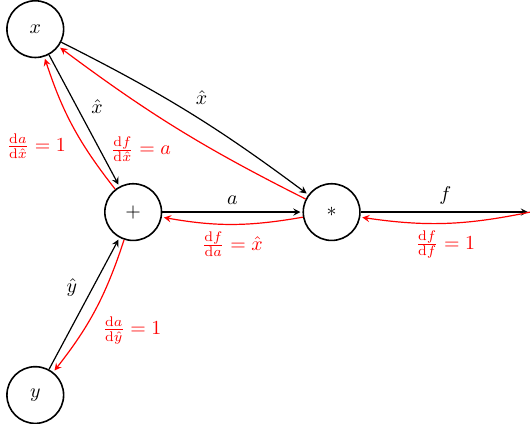
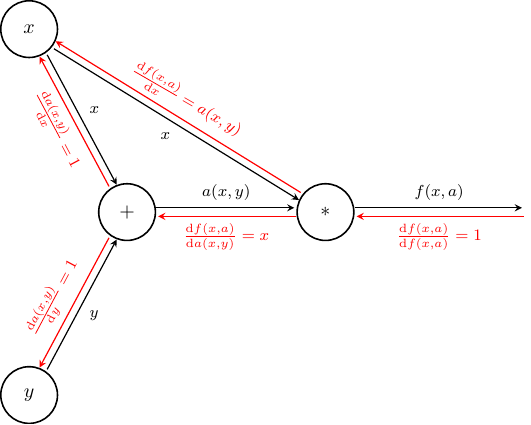
Before and after one commit to cheind/py-cgraph, a LaTeX figure (docs/intro_backward.tex): the whole page. Compiled offline with pdfLaTeX.

Commit message:
documentation updates

```diff
--- a/docs/intro_backward.tex
+++ b/docs/intro_backward.tex
@@ -18,7 +18,7 @@
             fill = white,
             minimum size = 10mm
         ]
-        %\tikzset{every edge/.append style={font=\large}}
+        \tikzset{every edge/.append style={font=\footnotesize}}
 
 		\node[state] (add) {$+$};
         \node[state] (x) [above left=2.5cm and 1cm of add] {$x$};
@@ -26,19 +26,19 @@
         \node[state] (mul) [right of=add] {$*$};
         \coordinate[right of=mul] (f);
 
-        \path[->] (x) edge node {$\hat{x}$} (add);
-        \path[->] (x) edge [bend left=5] node {$\hat{x}$} (mul);
-        \path[->] (y) edge node {$\hat{y}$} (add);
-        \path[->] (add) edge node {$a$} (mul);
-        \path[->] (mul) edge node {$f$} (f);
+        \path[->,transform canvas={xshift=0.5ex}] (x) edge node[above right] {$x$} (add);
+        \path[->,transform canvas={yshift=-0.5ex}] (x) edge node[below left] {$x$} (mul);
+        \path[->,transform canvas={xshift=0.5ex}] (y) edge node[below right] {$y$} (add);
+        \path[->,transform canvas={yshift=0.5ex}] (add) edge node {$a(x,y)$} (mul);
+        \path[->,transform canvas={yshift=0.5ex}] (mul) edge node {$f(x,a)$} (f);
 
         % partial edges
         \iftrue
-        \path[->] (add) edge [red, bend left=10] node {$\frac{\mathrm{d}a}{\mathrm{d}\hat{x}} = 1$} (x);
-        \path[->] (mul) edge [red, bend left=5] node {$\frac{\mathrm{d}f}{\mathrm{d}\hat{x}} = a$} (x);
-        \path[->] (add) edge [red, bend left=10] node {$\frac{\mathrm{d}a}{\mathrm{d}\hat{y}} = 1$} (y);
-        \path[->] (mul) edge [red, bend left=10] node {$\frac{\mathrm{d}f}{\mathrm{d}a} = \hat{x}$} (add);
-        \path[->] (f) edge [red, bend left=10] node {$\frac{\mathrm{d}f}{\mathrm{d}f} = 1$} (mul);
+        \path[->,transform canvas={xshift=-0.5ex}] (add) edge [red] node[below,  rotate=-62] {$\frac{\mathrm{d}a(x,y)}{\mathrm{d}x} = 1$} (x);
+        \path[->,transform canvas={yshift=0.5ex}] (mul) edge [red] node[above, rotate=-30] {$\frac{\mathrm{d}f(x,a)}{\mathrm{d}x} = a(x,y)$} (x);
+        \path[->,transform canvas={xshift=-0.5ex}] (add) edge [red] node[above left, rotate=62, pos=0.2] {$\frac{\mathrm{d}a(x,y)}{\mathrm{d}y} = 1$} (y);
+        \path[->,transform canvas={yshift=-0.5ex}] (mul) edge [red] node {$\frac{\mathrm{d}f(x,a)}{\mathrm{d}a(x,y)} = x$} (add);
+        \path[->,transform canvas={yshift=-0.5ex}] (f) edge [red] node {$\frac{\mathrm{d}f(x,a)}{\mathrm{d}f(x,a)} = 1$} (mul);
         \fi
 
 
```
Also changed, not shown: docs/intro_4.png, docs/intro_5.png, 2 other files.
